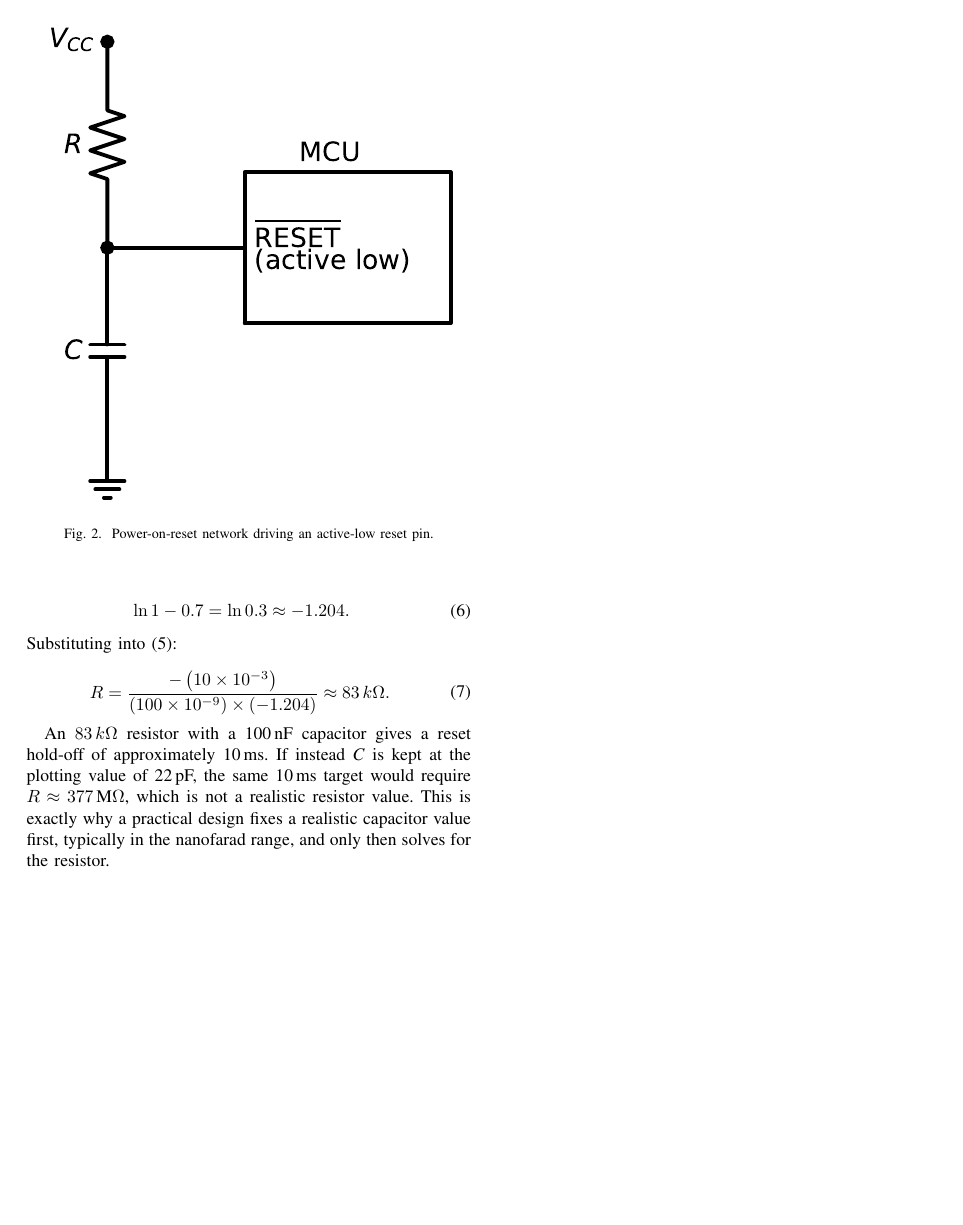
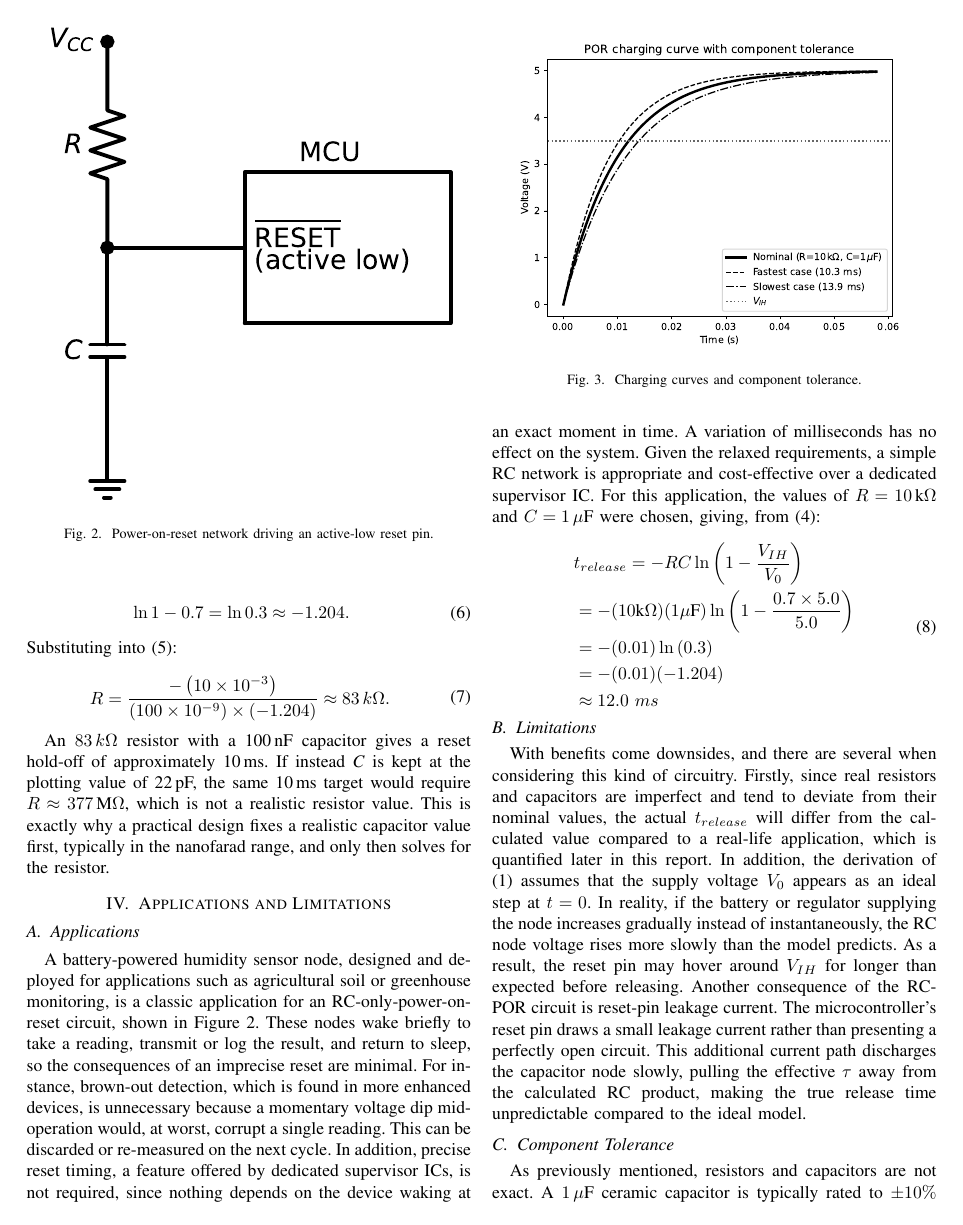
Before and after one commit to GianlucaDAltorio/rc-charging-poc, a LaTeX paper (report/report.tex): page 2 of 2 before the commit and page 2 of 3 after it. Compiled offline with pdfLaTeX.

Commit message:
report final
May need to adjust a bit.

```diff
--- a/report/report.tex
+++ b/report/report.tex
@@ -117,3 +115,35 @@ Rearranging (\ref{Equation4}) for \textit{R}, given a target $t_{release}$ and a
 
 An $83\,k\Omega$ resistor with a 100\,nF capacitor gives a reset hold-off of approximately 10\,ms.  If instead \textit{C} is kept at the plotting value of 22\,pF, the same 10\,ms target would require $R \approx 377\,\text{M}\Omega$, which is not a realistic resistor value. This is exactly why a practical design fixes a realistic capacitor value first, typically in the nanofarad range, and only then solves for the resistor.
 
+% Fourth section (Applications and Limitations)
+\section{Applications and Limitations}
+% Part A.
+\subsection{Applications}
+A battery-powered humidity sensor node, designed and deployed for applications such as agricultural soil or greenhouse monitoring, is a classic application for an RC-only-power-on-reset circuit, shown in Figure \ref{fig:mcu}.  These nodes wake briefly to take a reading, transmit or log the result, and return to sleep, so the consequences of an imprecise reset are minimal.  For instance, brown-out detection, which is found in more enhanced devices, is unnecessary because a momentary voltage dip mid-operation would, at worst, corrupt a single reading.  This can be discarded or re-measured on the next cycle.  In addition, precise reset timing, a feature offered by dedicated supervisor ICs, is not required, since nothing depends on the device waking at an exact moment in time.  A variation of milliseconds has no effect on the system.  Given the relaxed requirements, a simple RC network is appropriate and cost-effective over a dedicated supervisor IC.  For this application, the values of $R = 10\,\text{k}\Omega$ and $C=1\,\text{$\mu$F}$ were chosen, giving, from (\ref{Equation4}):
+
+\begin{equation}
+    \begin{aligned}
+        &t_{release}=-RC\ln{\left(1-\frac{V_{IH}}{V_0}\right)}\\
+        &=-(10\text{k}\Omega)(1\text{$\mu$F})\ln{\left(1-\frac{0.7\times5.0}{5.0}\right)}\\
+        &=-(0.01)\ln{(0.3)}\\
+        &=-(0.01)(-1.204)\\
+        &\approx12.0\ ms
+    \end{aligned}
+\end{equation}
+
+% Part B
+ \subsection{Limitations}
+ With benefits come downsides, and there are several when considering this kind of circuitry.  Firstly, since real resistors and capacitors are imperfect and tend to deviate from their nominal values, the actual $t_{release}$ will differ from the calculated value compared to a real-life application, which is quantified later in this report.  In addition, the derivation of (\ref{Equation1}) assumes that the supply voltage $V_0$ appears as an ideal step at $t=0$.  In reality, if the battery or regulator supplying the node increases gradually instead of instantaneously, the RC node voltage rises more slowly than the model predicts.  As a result, the reset pin may hover around $V_{IH}$ for longer than expected before releasing.  Another consequence of the RC-POR circuit is reset-pin leakage current.  The microcontroller’s reset pin draws a small leakage current rather than presenting a perfectly open circuit.  This additional current path discharges the capacitor node slowly, pulling the effective $\tau$ away from the calculated RC product, making the true release time unpredictable compared to the ideal model.
+
+% Figure 3.
+\begin{figure}[t]
+    \centering
+    \includegraphics[width=\columnwidth]
+        {figures/generated/rc_tolerance.pdf}
+    \caption{Charging curves and component tolerance.}
+    \label{fig:rct}
+\end{figure}
+
+% Part C.
+\subsection{Component Tolerance}
+As previously mentioned, resistors and capacitors are not exact.  A $1\,\text{$\mu$F}$ ceramic capacitor is typically rated to $\pm 10\%$ tolerance, and a $10\,\text{k}\Omega$ resistor to $\pm 5\%$.  Since $t_{release}=-RC\ln{\left(1-\frac{V_{IH}}{V_0}\right)} = kRC$, the release time varies with both components.  The fastest case occurs at $R_{min}$ and $C_{min}$, with the slowest happening at $R_{max}$ and $C_{max}$.  Applying the formula: $\frac{\Delta t}{t}\approx \frac{\Delta R}{R}+\frac{\Delta C}{C}$, we can determine that:
```
Also changed, not shown: report/report.tex (16 more changed lines).
